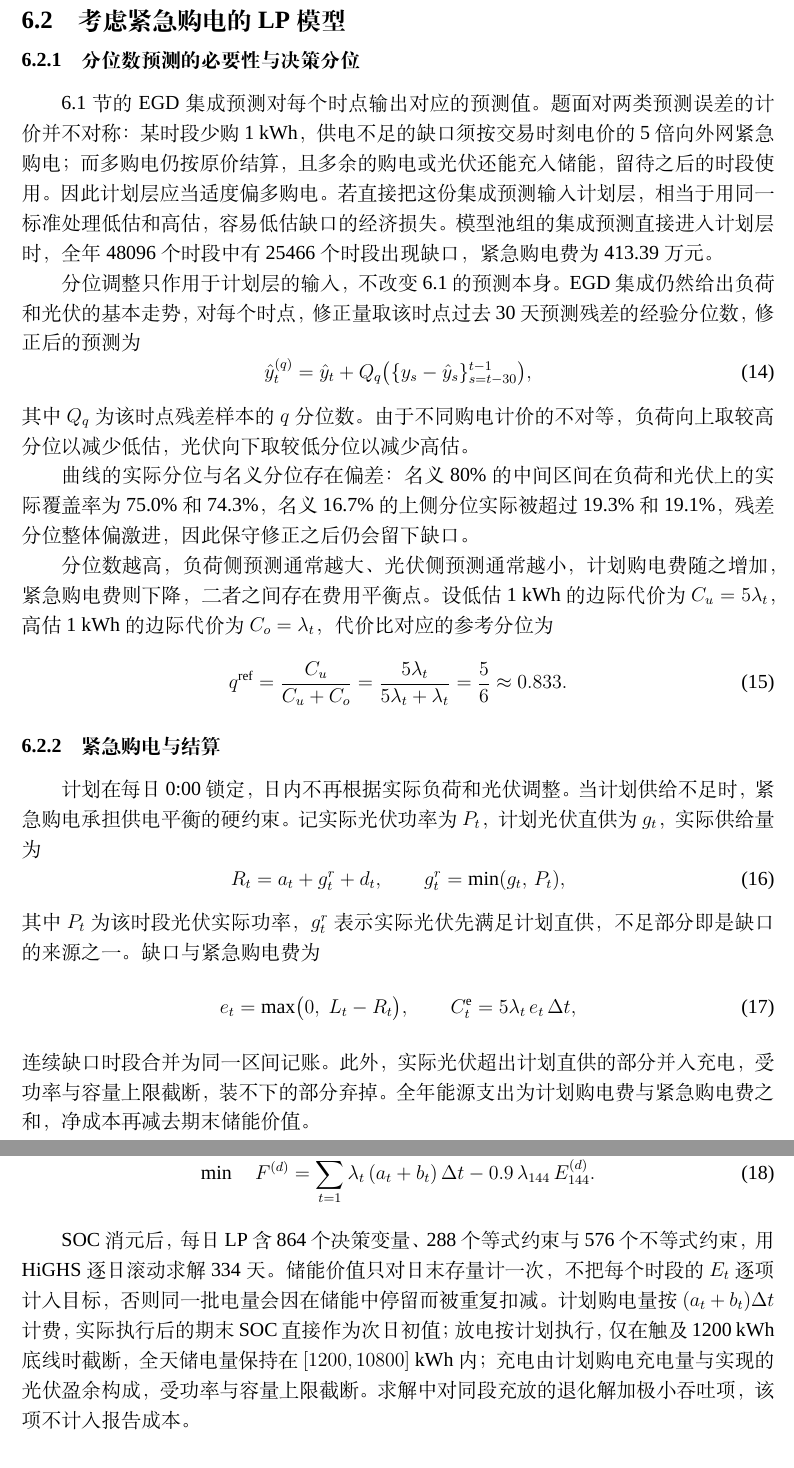
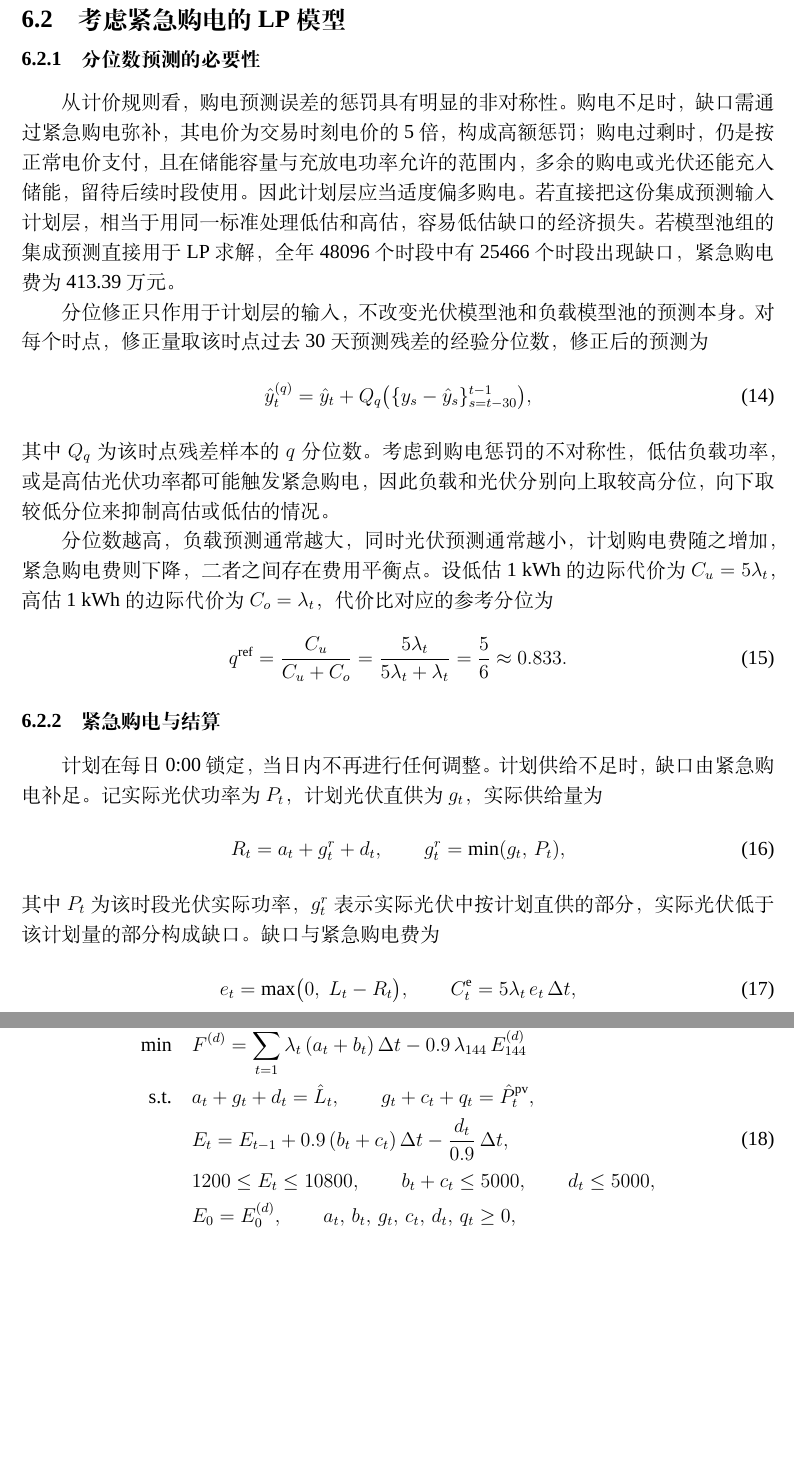
Before and after one commit to jerryloopback-hash/20260910-MMcompetition, a LaTeX document (C题/outcome/Cpaper.tex): two parts of pages 16 and 17 of 26, joined at a grey line, cut so that both start at the same text, the shorter picture padded with empty space. Compiled offline with XeLaTeX; a missing font is replaced by an installed copy or a similar font.

Commit message:
part2 第二部分论文修改

```diff
--- a/C题/outcome/Cpaper.tex
+++ b/C题/outcome/Cpaper.tex
@@ -684,21 +684,19 @@ EGD 集成 & 162.99 & EGD 集成 & 165.96 \\
 \subsection{考虑紧急购电的 LP 模型}
 \label{sub:p2lp}
 
-\subsubsection{分位数预测的必要性与决策分位}
+\subsubsection{分位数预测的必要性}
 \label{sub:p2qneed}
 
-6.1 节的 EGD 集成预测对每个时点输出对应的预测值。题面对两类预测误差的计价并不对称：某时段少购 1~kWh，供电不足的缺口须按交易时刻电价的 5 倍向外网紧急购电；而多购电仍按原价结算，且多余的购电或光伏还能充入储能，留待之后的时段使用。因此计划层应当适度偏多购电。若直接把这份集成预测输入计划层，相当于用同一标准处理低估和高估，容易低估缺口的经济损失。模型池组的集成预测直接进入计划层时，全年 48096 个时段中有 25466 个时段出现缺口，紧急购电费为 413.39 万元。
+从计价规则看，购电预测误差的惩罚具有明显的非对称性。购电不足时，缺口需通过紧急购电弥补，其电价为交易时刻电价的5倍，构成高额惩罚；购电过剩时，仍是按正常电价支付，且在储能容量与充放电功率允许的范围内，多余的购电或光伏还能充入储能，留待后续时段使用。因此计划层应当适度偏多购电。若直接把这份集成预测输入计划层，相当于用同一标准处理低估和高估，容易低估缺口的经济损失。若模型池组的集成预测直接用于LP求解，全年 48096 个时段中有 25466 个时段出现缺口，紧急购电费为 413.39 万元。
 
-分位调整只作用于计划层的输入，不改变 6.1 的预测本身。EGD 集成仍然给出负荷和光伏的基本走势，对每个时点，修正量取该时点过去 30 天预测残差的经验分位数，修正后的预测为
+分位修正只作用于计划层的输入，不改变光伏模型池和负载模型池的预测本身。对每个时点，修正量取该时点过去 30 天预测残差的经验分位数，修正后的预测为
 \begin{equation}
 \hat y_{t}^{(q)}=\hat y_t+Q_q\bigl(\{y_s-\hat y_s\}_{s=t-30}^{t-1}\bigr),
 \label{eq:qra}
 \end{equation}
-其中 $Q_q$ 为该时点残差样本的 $q$ 分位数。由于不同购电计价的不对等，负荷向上取较高分位以减少低估，光伏向下取较低分位以减少高估。
+其中 $Q_q$ 为该时点残差样本的 $q$ 分位数。考虑到购电惩罚的不对称性，低估负载功率，或是高估光伏功率都可能触发紧急购电，因此负载和光伏分别向上取较高分位，向下取较低分位来抑制高估或低估的情况。
 
-曲线的实际分位与名义分位存在偏差：名义 80\% 的中间区间在负荷和光伏上的实际覆盖率为 75.0\% 和 74.3\%，名义 16.7\% 的上侧分位实际被超过 19.3\% 和 19.1\%，残差分位整体偏激进，因此保守修正之后仍会留下缺口。
-
-分位数越高，负荷侧预测通常越大、光伏侧预测通常越小，计划购电费随之增加，紧急购电费则下降，二者之间存在费用平衡点。设低估 1~kWh 的边际代价为 $C_u=5\lambda_t$，高估 1~kWh 的边际代价为 $C_o=\lambda_t$，代价比对应的参考分位为
+分位数越高，负载预测通常越大，同时光伏预测通常越小，计划购电费随之增加，紧急购电费则下降，二者之间存在费用平衡点。设低估 1~kWh 的边际代价为 $C_u=5\lambda_t$，高估 1~kWh 的边际代价为 $C_o=\lambda_t$，代价比对应的参考分位为
 \begin{equation}
 q^{\mathrm{ref}}=\frac{C_u}{C_u+C_o}=\frac{5\lambda_t}{5\lambda_t+\lambda_t}=\frac{5}{6}\approx 0.833.
 \label{eq:newsvendor}
@@ -707,17 +705,17 @@ q^{\mathrm{ref}}=\frac{C_u}{C_u+C_o}=\frac{5\lambda_t}{5\lambda_t+\lambda_t}=\fr
 \subsubsection{紧急购电与结算}
 \label{sub:p2settle}
 
-计划在每日 0:00 锁定，日内不再根据实际负荷和光伏调整。当计划供给不足时，紧急购电承担供电平衡的硬约束。记实际光伏功率为 $P_t$，计划光伏直供为 $g_t$，实际供给量为
+计划在每日 0:00 锁定，当日内不再进行任何调整。计划供给不足时，缺口由紧急购电补足。记实际光伏功率为 $P_t$，计划光伏直供为 $g_t$，实际供给量为
 \begin{equation}
 R_t=a_t+g_t^{r}+d_t ,\qquad g_t^{r}=\min(g_t,\,P_t) ,
 \label{eq:supply}
 \end{equation}
-其中 $P_t$ 为该时段光伏实际功率，$g_t^{r}$ 表示实际光伏先满足计划直供，不足部分即是缺口的来源之一。缺口与紧急购电费为
+其中 $P_t$ 为该时段光伏实际功率，$g_t^{r}$ 表示实际光伏中按计划直供的部分，实际光伏低于该计划量的部分构成缺口。缺口与紧急购电费为
 \begin{equation}
 e_t=\max\bigl(0,\;L_t-R_t\bigr),\qquad C_t^{\mathrm{e}}=5\lambda_t\,e_t\,\Delta t ,
 \label{eq:gap}
 \end{equation}
-连续缺口时段合并为同一区间记账。此外，实际光伏超出计划直供的部分并入充电，受功率与容量上限截断，装不下的部分弃掉。全年能源支出为计划购电费与紧急购电费之和，净成本再减去期末储能价值。
+
 
 \subsubsection{计划购电模型}
 \label{sub:p2build}
@@ -726,6 +724,13 @@ e_t=\max\bigl(0,\;L_t-R_t\bigr),\qquad C_t^{\mathrm{e}}=5\lambda_t\,e_t\,\Delta
 \begin{equation}
-\min\quad F^{(d)}=\sum_{t=1}^{144}\lambda_t\,(a_t+b_t)\,\Delta t-0.9\,\lambda_{144}\,E_{144}^{(d)} .
+\begin{aligned}
+\min\quad & F^{(d)}=\sum_{t=1}^{144}\lambda_t\,(a_t+b_t)\,\Delta t-0.9\,\lambda_{144}\,E_{144}^{(d)} \\
+\text{s.t.}\quad
+& a_t+g_t+d_t=\hat L_t,\qquad g_t+c_t+q_t=\hat P_t^{\mathrm{pv}}, \\
+& E_t=E_{t-1}+0.9\,(b_t+c_t)\,\Delta t-\frac{d_t}{0.9}\,\Delta t,\\
+& 1200\le E_t\le 10800,\qquad b_t+c_t\le 5000,\qquad d_t\le 5000,\\
+& E_0=E_0^{(d)},\qquad a_t,\,b_t,\,g_t,\,c_t,\,d_t,\,q_t\ge 0,\\
+& t=1,\dots,144 .
+\end{aligned}
 \label{eq:p2obj}
 \end{equation}
 
-SOC 消元后，每日 LP 含 864 个决策变量、288 个等式约束与 576 个不等式约束，用 HiGHS 逐日滚动求解 334 天。储能价值只对日末存量计一次，不把每个时段的 $E_t$ 逐项计入目标，否则同一批电量会因在储能中停留而被重复扣减。计划购电量按 $(a_t+b_t)\Delta t$ 计费，实际执行后的期末 SOC 直接作为次日初值；放电按计划执行，仅在触及 1200~kWh 底线时截断，全天储电量保持在 $[1200,10800]$~kWh 内；充电由计划购电充电量与实现的光伏盈余构成，受功率与容量上限截断。求解中对同段充放的退化解加极小吞吐项，该项不计入报告成本。
```
Also changed, not shown: C题/outcome/Cpaper.tex (17 more changed lines).
